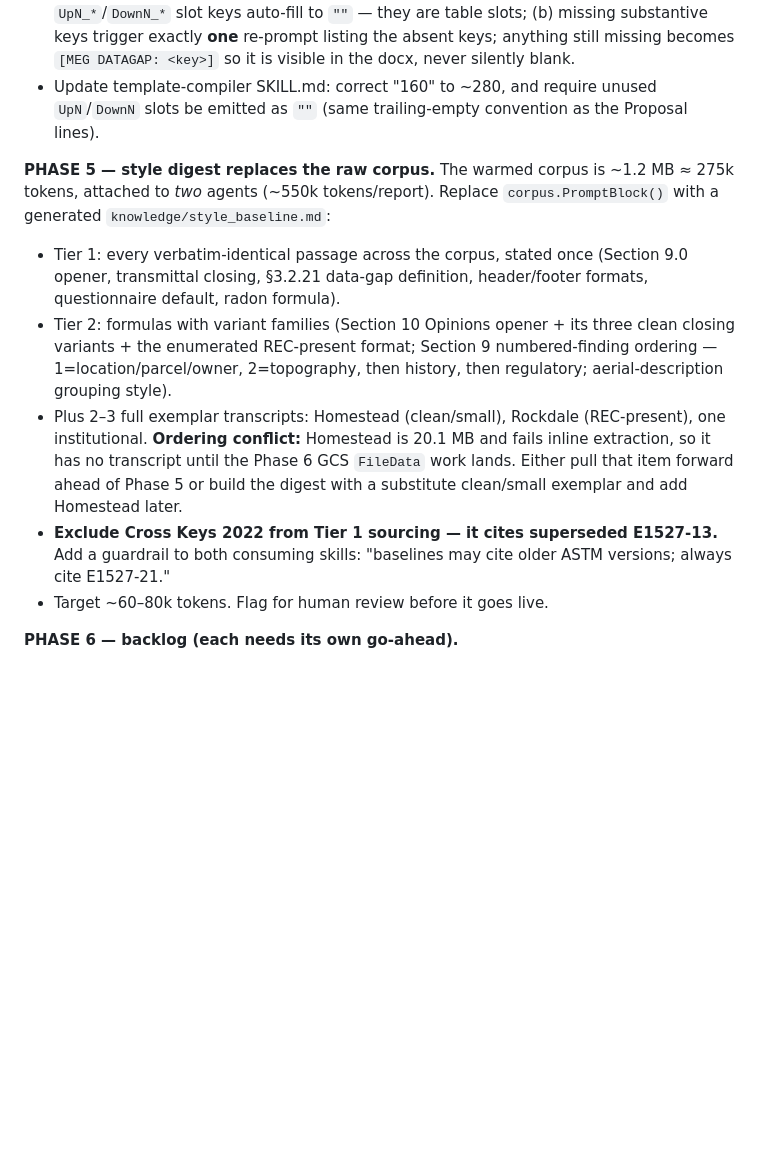
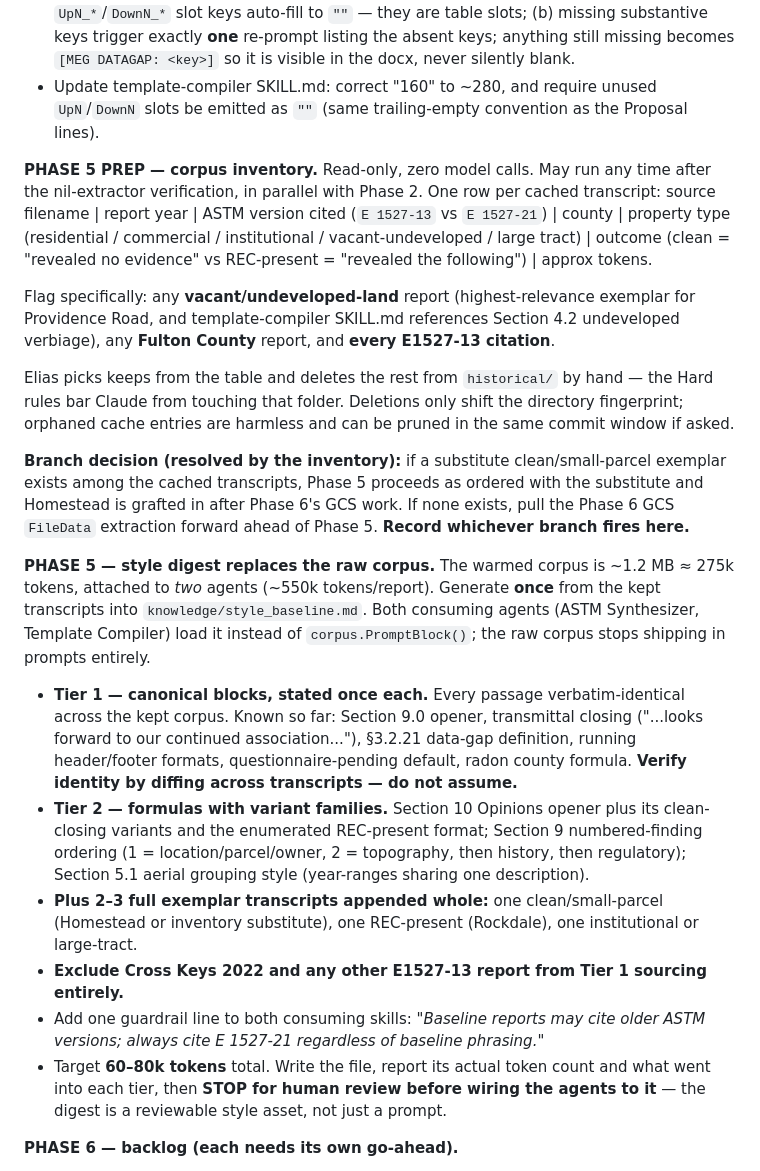
Before and after one commit to alex-cyr/matrix-esa-agent, a Markdown page: CLAUDE.md, the part around the change. GitHub-like rendering; blank space fills up the shorter version.

Commit message:
docs: record full Phase 5 spec and the corpus-inventory prep step
- Phase 5 PREP: read-only inventory of cached transcripts (year, ASTM version,
  county, property type, outcome, tokens) with flags for vacant/undeveloped
  land, Fulton County, and every E1527-13 citation. Elias prunes historical/
  by hand; Claude is barred from that folder by the Hard rules.
- Records the Homestead branch decision as data-driven: substitute exemplar if
  the inventory surfaces one, otherwise pull Phase 6 GCS extraction forward.
- Full Tier 1 / Tier 2 digest spec, exemplar selection, the E 1527-21 guardrail
  line for both consuming skills, and the stop-for-review gate.

Co-Authored-By: Claude Opus 5 (1M context) <noreply@anthropic.com>

```diff
--- a/CLAUDE.md
+++ b/CLAUDE.md
@@ -180,26 +180,56 @@ passes and the docx is reviewed externally.
   `UpN`/`DownN` slots be emitted as `""` (same trailing-empty convention as the
   Proposal lines).
 
+**PHASE 5 PREP — corpus inventory.** Read-only, zero model calls. May run any
+time after the nil-extractor verification, in parallel with Phase 2. One row per
+cached transcript: source filename | report year | ASTM version cited
+(`E 1527-13` vs `E 1527-21`) | county | property type (residential / commercial /
+institutional / vacant-undeveloped / large tract) | outcome (clean = "revealed no
+evidence" vs REC-present = "revealed the following") | approx tokens.
+
+Flag specifically: any **vacant/undeveloped-land** report (highest-relevance
+exemplar for Providence Road, and template-compiler SKILL.md references Section
+4.2 undeveloped verbiage), any **Fulton County** report, and **every E1527-13
+citation**.
+
+Elias picks keeps from the table and deletes the rest from `historical/` by hand
+— the Hard rules bar Claude from touching that folder. Deletions only shift the
+directory fingerprint; orphaned cache entries are harmless and can be pruned in
+the same commit window if asked.
+
+**Branch decision (resolved by the inventory):** if a substitute
+clean/small-parcel exemplar exists among the cached transcripts, Phase 5 proceeds
+as ordered with the substitute and Homestead is grafted in after Phase 6's GCS
+work. If none exists, pull the Phase 6 GCS `FileData` extraction forward ahead of
+Phase 5. **Record whichever branch fires here.**
+
 **PHASE 5 — style digest replaces the raw corpus.** The warmed corpus is
-~1.2 MB ≈ 275k tokens, attached to *two* agents (~550k tokens/report). Replace
-`corpus.PromptBlock()` with a generated `knowledge/style_baseline.md`:
-- Tier 1: every verbatim-identical passage across the corpus, stated once
-  (Section 9.0 opener, transmittal closing, §3.2.21 data-gap definition,
-  header/footer formats, questionnaire default, radon formula).
-- Tier 2: formulas with variant families (Section 10 Opinions opener + its three
-  clean closing variants + the enumerated REC-present format; Section 9
-  numbered-finding ordering — 1=location/parcel/owner, 2=topography, then
-  history, then regulatory; aerial-description grouping style).
-- Plus 2–3 full exemplar transcripts: Homestead (clean/small), Rockdale
-  (REC-present), one institutional. **Ordering conflict:** Homestead is 20.1 MB
-  and fails inline extraction, so it has no transcript until the Phase 6 GCS
-  `FileData` work lands. Either pull that item forward ahead of Phase 5 or
-  build the digest with a substitute clean/small exemplar and add Homestead
-  later.
-- **Exclude Cross Keys 2022 from Tier 1 sourcing — it cites superseded
-  E1527-13.** Add a guardrail to both consuming skills: "baselines may cite
-  older ASTM versions; always cite E1527-21."
-- Target ~60–80k tokens. Flag for human review before it goes live.
+~1.2 MB ≈ 275k tokens, attached to *two* agents (~550k tokens/report). Generate
+**once** from the kept transcripts into `knowledge/style_baseline.md`. Both
+consuming agents (ASTM Synthesizer, Template Compiler) load it instead of
+`corpus.PromptBlock()`; the raw corpus stops shipping in prompts entirely.
+
+- **Tier 1 — canonical blocks, stated once each.** Every passage
+  verbatim-identical across the kept corpus. Known so far: Section 9.0 opener,
+  transmittal closing ("...looks forward to our continued association..."),
+  §3.2.21 data-gap definition, running header/footer formats,
+  questionnaire-pending default, radon county formula. **Verify identity by
+  diffing across transcripts — do not assume.**
+- **Tier 2 — formulas with variant families.** Section 10 Opinions opener plus
+  its clean-closing variants and the enumerated REC-present format; Section 9
+  numbered-finding ordering (1 = location/parcel/owner, 2 = topography, then
+  history, then regulatory); Section 5.1 aerial grouping style (year-ranges
+  sharing one description).
+- **Plus 2–3 full exemplar transcripts appended whole:** one clean/small-parcel
+  (Homestead or inventory substitute), one REC-present (Rockdale), one
+  institutional or large-tract.
+- **Exclude Cross Keys 2022 and any other E1527-13 report from Tier 1 sourcing
+  entirely.**
+- Add one guardrail line to both consuming skills: *"Baseline reports may cite
+  older ASTM versions; always cite E 1527-21 regardless of baseline phrasing."*
+- Target **60–80k tokens** total. Write the file, report its actual token count
+  and what went into each tier, then **STOP for human review before wiring the
+  agents to it** — the digest is a reviewable style asset, not just a prompt.
 
 **PHASE 6 — backlog (each needs its own go-ahead).**
 - Dynamic prescreen: replace the hardcoded 4 questions with real data-gap
```
